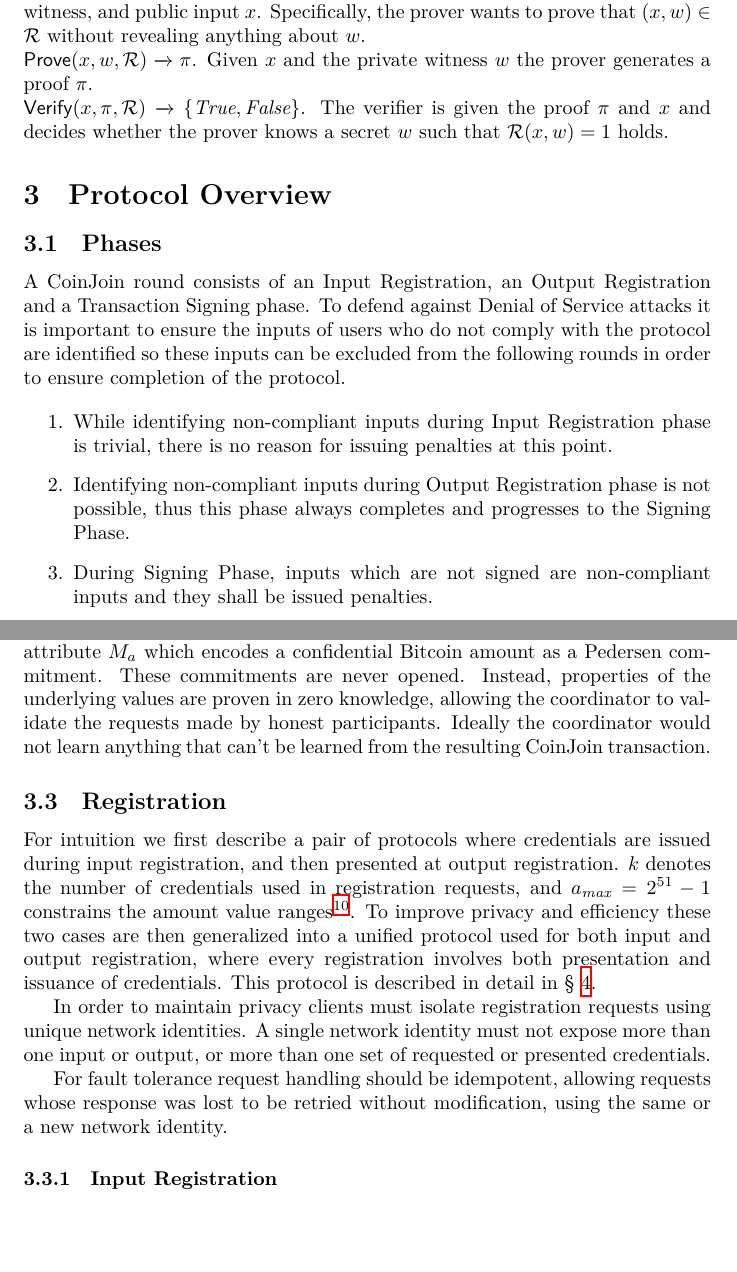
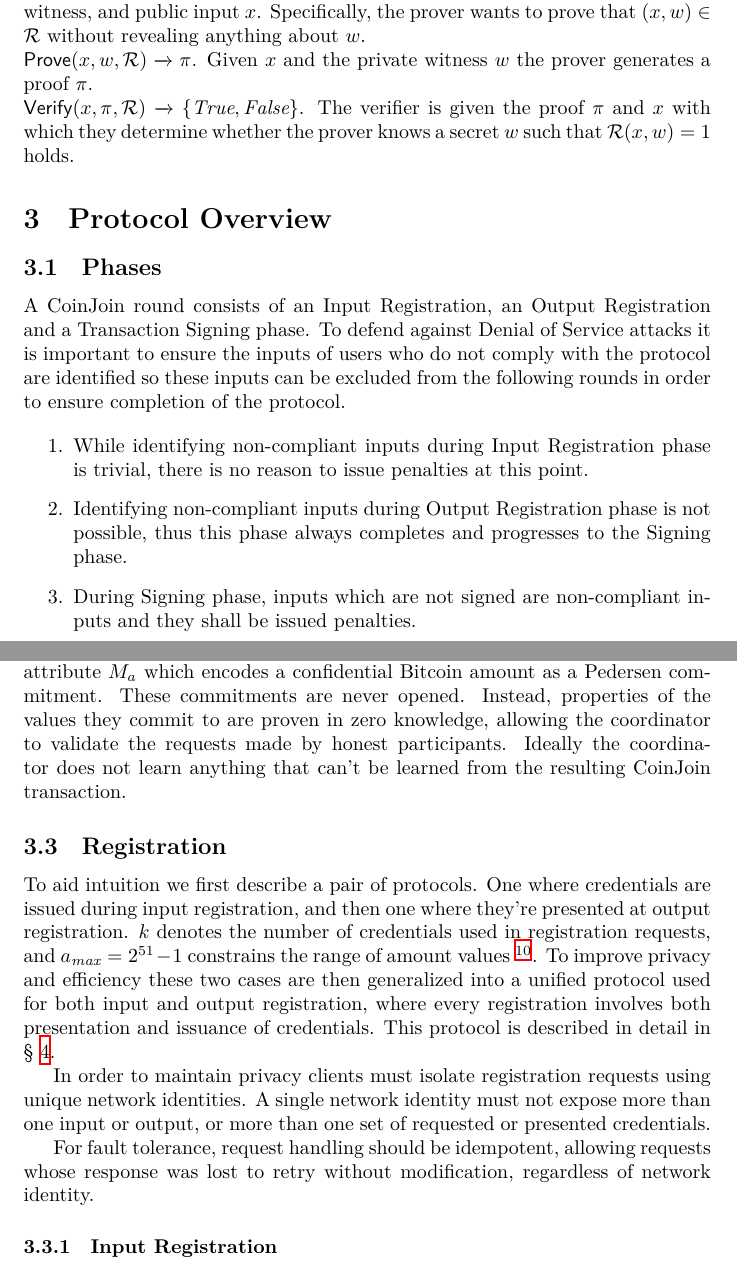
Before and after one commit to WalletWasabi/WabiSabi, a LaTeX paper (main.tex): two parts of pages 6 and 7 of 16, joined at a grey line, cut so that both start at the same text, the shorter picture padded with empty space. Compiled offline with XeLaTeX.

Commit message:
fix clarity + flow to end

```diff
--- a/main.tex
+++ b/main.tex
@@ -144,7 +144,7 @@
 
 \noindent$\mathsf{Prove}(x,w,\mathcal{R})\xrightarrow{}\pi$. Given $x$ and the private witness $w$ the prover generates a proof $\pi$.
 
-\noindent$\mathsf{Verify}(x,\pi,\mathcal{R})\xrightarrow{}\{\mathit{True},\mathit{False}\}$. The verifier is given the proof $\pi$ and $x$ and decides whether the prover knows a secret $w$ such that $\mathcal{R}(x,w)=1$ holds.
+\noindent$\mathsf{Verify}(x,\pi,\mathcal{R})\xrightarrow{}\{\mathit{True},\mathit{False}\}$. The verifier is given the proof $\pi$ and $x$ with which they determine whether the prover knows a secret $w$ such that $\mathcal{R}(x,w)=1$ holds.
 
 \section{Protocol Overview}
 
@@ -153,9 +153,9 @@
 A CoinJoin round consists of an Input Registration, an Output Registration and a Transaction Signing phase. To defend against Denial of Service attacks it is important to ensure the inputs of users who do not comply with the protocol are identified so these inputs can be excluded from the following rounds in order to ensure completion of the protocol.
 
 \begin{enumerate}
-    \item While identifying non-compliant inputs during Input Registration phase is trivial, there is no reason for issuing penalties at this point.
-    \item Identifying non-compliant inputs during Output Registration phase is not possible, thus this phase always completes and progresses to the Signing Phase.
-    \item During Signing Phase, inputs which are not signed are non-compliant inputs and they shall be issued penalties.
+    \item While identifying non-compliant inputs during Input Registration phase is trivial, there is no reason to issue penalties at this point.
+    \item Identifying non-compliant inputs during Output Registration phase is not possible, thus this phase always completes and progresses to the Signing phase.
+    \item During Signing phase, inputs which are not signed are non-compliant inputs and they shall be issued penalties.
 \end{enumerate}
 
 The cryptography in WabiSabi ensures honest participants always agree to sign the final CoinJoin transaction from the coordinator assuming it accepts the outputs they request. Anonymous credentials allow the coordinator to verify that amounts of each user's output registrations are funded by input registrations without learning specific relationships between inputs and outputs.
@@ -164,15 +164,15 @@
 
 The coordinator issues anonymous credentials which authenticate attributes in response to registration requests. We use keyed-verification anonymous credentials (introduced in~\cite{chase2014algebraic}), in particular the scheme from~\cite{chase2019signal} which supports group attributes (attributes whose value is an element of the underlying group $\mathbb{G}$). A user can then prove possession of a credential in zero knowledge in a subsequent registration request, without the coordinator being able to link it to the registration from which it originates.
 
-In order to facilitate construction of a CoinJoin transaction while protecting the privacy of participants, we instantiate the scheme with a single group attribute $M_a$ which encodes a confidential Bitcoin amount as a Pedersen commitment. These commitments are never opened. Instead, properties of the underlying values are proven in zero knowledge, allowing the coordinator to validate the requests made by honest participants. Ideally the coordinator would not learn anything that can't be learned from the resulting CoinJoin transaction.
+In order to facilitate construction of a CoinJoin transaction while protecting the privacy of participants, we instantiate the scheme with a single group attribute $M_a$ which encodes a confidential Bitcoin amount as a Pedersen commitment. These commitments are never opened. Instead, properties of the values they commit to are proven in zero knowledge, allowing the coordinator to validate the requests made by honest participants. Ideally the coordinator does not learn anything that can't be learned from the resulting CoinJoin transaction.
 
 \subsection{Registration}
 
-For intuition we first describe a pair of protocols where credentials are issued during input registration, and then presented at output registration. $k$ denotes the number of credentials used in registration requests, and $a_{\mathit{max}} = 2^{51}-1$ constrains the amount value ranges\footnote{$\log_2(2099999997690000) \approx 50.9$}. To improve privacy and efficiency these two cases are then generalized into a unified protocol used for both input and output registration, where every registration involves both presentation and issuance of credentials. This protocol is described in detail in \cref{details}.
+To aid intuition we first describe a pair of protocols. One where credentials are issued during input registration, and then one where they're presented at output registration. $k$ denotes the number of credentials used in registration requests, and $a_{\mathit{max}} = 2^{51}-1$ constrains the range of amount values \footnote{$\log_2(2099999997690000) \approx 50.9$}. To improve privacy and efficiency these two cases are then generalized into a unified protocol used for both input and output registration, where every registration involves both presentation and issuance of credentials. This protocol is described in detail in \cref{details}.
 
 In order to maintain privacy clients must isolate registration requests using unique network identities. A single network identity must not expose more than one input or output, or more than one set of requested or presented credentials.
 
-For fault tolerance request handling should be idempotent, allowing requests whose response was lost to be retried without modification, using the same or a new network identity.
+For fault tolerance, request handling should be idempotent, allowing requests whose response was lost to retry without modification, regardless of network identity.
 
 \subsubsection{Input Registration}
 
```
Also changed, not shown: main.tex (14 more changed lines).
